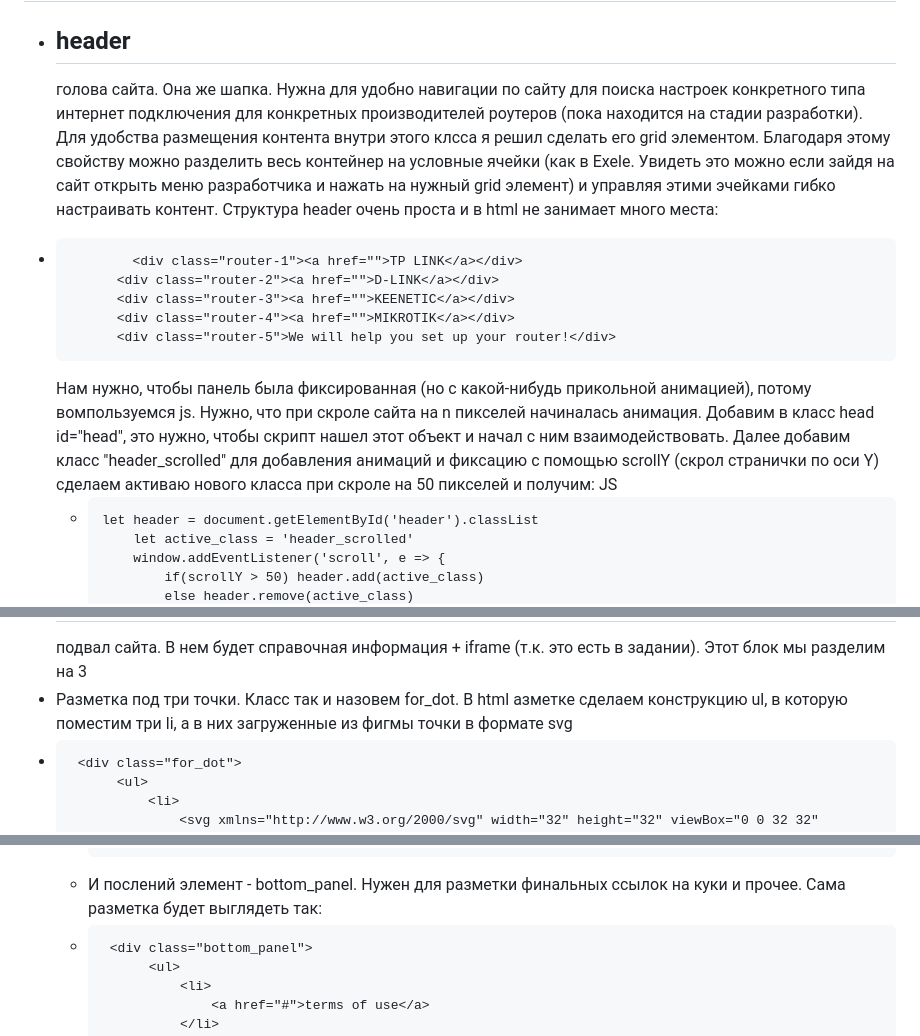
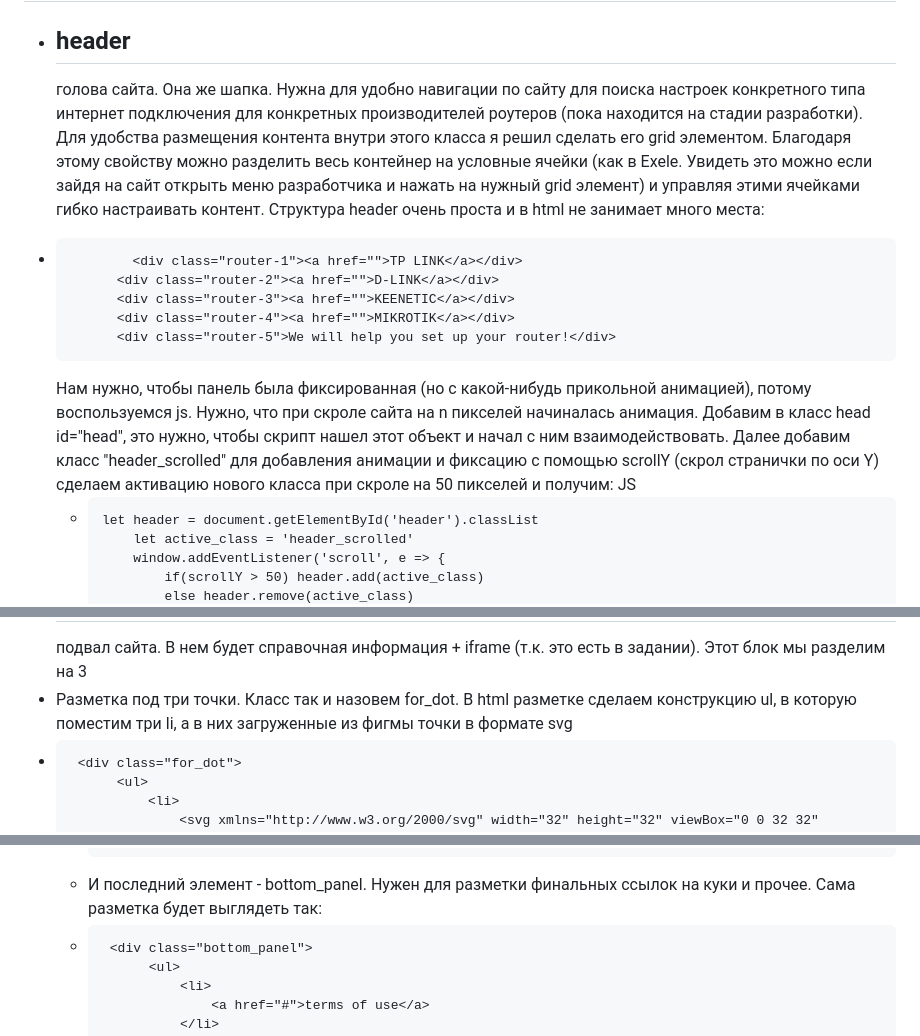
Before and after one commit to igor2271814/Laba, a Markdown page: readme.md, 3 parts joined by grey strips. Drawn GitHub-style.

```diff
--- a/readme.md
+++ b/readme.md
@@ -85,14 +85,14 @@
 <h1 id="discr">Подробное описание</h1>
 
 - <h2 id="header">header</h2>
-  голова сайта. Она же шапка. Нужна для удобно навигации по сайту для поиска настроек конкретного типа интернет подключения для конкретных производителей роутеров (пока находится на стадии разработки). Для удобства размещения контента внутри этого клсса я решил сделать его grid элементом. Благодаря этому свойству можно разделить весь контейнер на условные ячейки (как в Exele. Увидеть это можно если зайдя на сайт открыть меню разработчика и нажать на нужный grid элемент) и управляя этими эчейками гибко настраивать контент. Структура header очень проста и в html не занимает много места:
+  голова сайта. Она же шапка. Нужна для удобно навигации по сайту для поиска настроек конкретного типа интернет подключения для конкретных производителей роутеров (пока находится на стадии разработки). Для удобства размещения контента внутри этого класса я решил сделать его grid элементом. Благодаря этому свойству можно разделить весь контейнер на условные ячейки (как в Exele. Увидеть это можно если зайдя на сайт открыть меню разработчика и нажать на нужный grid элемент) и управляя этими ячейками гибко настраивать контент. Структура header очень проста и в html не занимает много места:
 
 *             <div class="router-1"><a href="">TP LINK</a></div>
         	<div class="router-2"><a href="">D-LINK</a></div>
         	<div class="router-3"><a href="">KEENETIC</a></div>
         	<div class="router-4"><a href="">MIKROTIK</a></div>
         	<div class="router-5">We will help you set up your router!</div>
-  Нам нужно, чтобы панель была фиксированная (но с какой-нибудь прикольной анимацией), потому вомпользуемся js. Нужно, что при скроле сайта на n пикселей начиналась анимация. Добавим в класс head id="head", это нужно, чтобы скрипт нашел этот объект и начал с ним взаимодействовать. Далее добавим класс "header_scrolled" для добавления анимаций и фиксацию с помощью scrollY (скрол странички по оси Y) сделаем активаю нового класса при скроле на 50 пикселей и получим:
+  Нам нужно, чтобы панель была фиксированная (но с какой-нибудь прикольной анимацией), потому воспользуемся js. Нужно, что при скроле сайта на n пикселей начиналась анимация. Добавим в класс head id="head", это нужно, чтобы скрипт нашел этот объект и начал с ним взаимодействовать. Далее добавим класс "header_scrolled" для добавления анимации и фиксацию с помощью scrollY (скрол странички по оси Y) сделаем активацию нового класса при скроле на 50 пикселей и получим:
   JS
   -     let header = document.getElementById('header').classList
         	let active_class = 'header_scrolled'
@@ -505,7 +507,7 @@
 
 * <h2 id="footer">footer</h2>
    подвал сайта. В нем будет справочная информация + iframe (т.к. это есть в задании). Этот блок мы разделим на 3
-* Разметка под три точки. Класс так и назовем for_dot. В html азметке сделаем конструкцию ul, в которую поместим три li, а в них загруженные из фигмы точки в формате svg
+* Разметка под три точки. Класс так и назовем for_dot. В html разметке сделаем конструкцию ul, в которую поместим три li, а в них загруженные из фигмы точки в формате svg
 *      <div class="for_dot">
             <ul>
                 <li>
@@ -547,7 +549,7 @@ CSS
           border-radius: 2vh;
           overflow-x: hidden;
         }
-  - И послений элемент - bottom_panel. Нужен для разметки финальных ссылок на куки и прочее. Сама разметка будет выглядеть так:
+  - И последний элемент - bottom_panel. Нужен для разметки финальных ссылок на куки и прочее. Сама разметка будет выглядеть так:
   -      <div class="bottom_panel">
               <ul>
                   <li>
```
Also changed, not shown: other parts of readme.md (+20 -18 lines).
